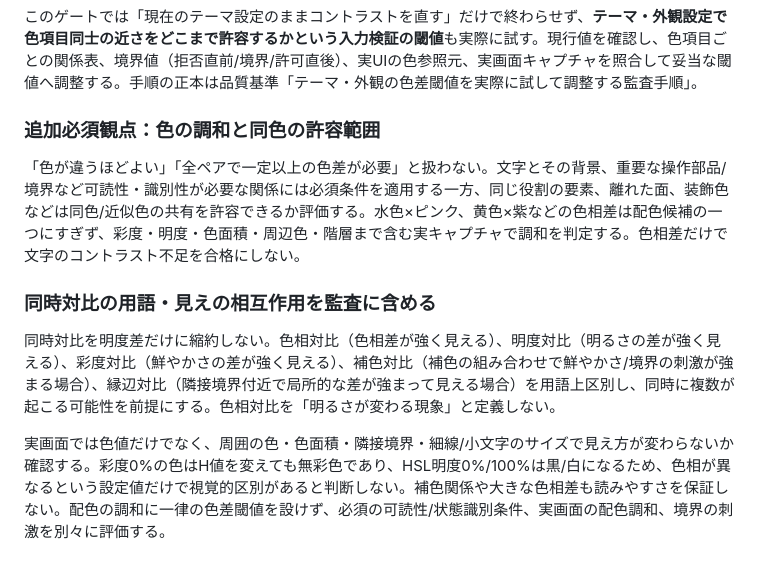
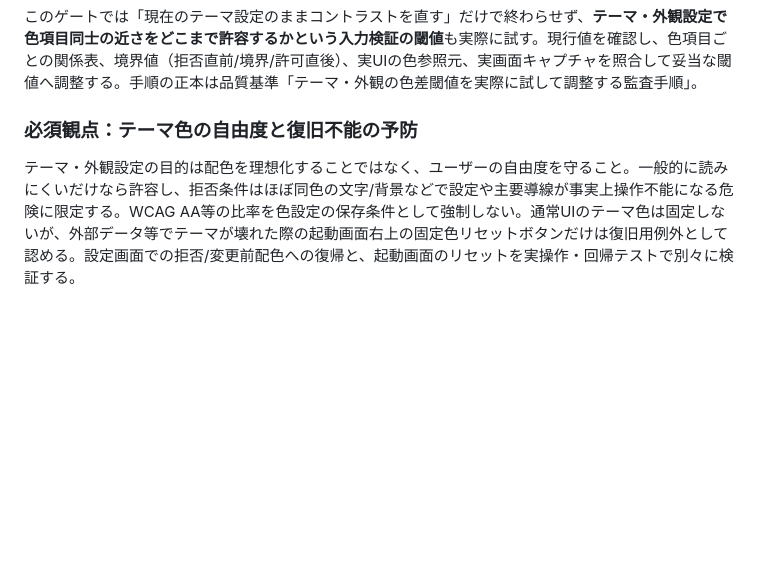
Before and after one commit to sakurasemaika-creator/NIARIM-web, a Markdown page: docs/work-audit/FULL_AUDIT_ENTRYPOINT.md, the part around the change. Rendered like a GitHub page; blank space fills up the shorter version.

Commit message:
Prioritize theme customization freedom and lockout recovery safety

```diff
--- a/docs/work-audit/FULL_AUDIT_ENTRYPOINT.md
+++ b/docs/work-audit/FULL_AUDIT_ENTRYPOINT.md
@@ -171,13 +171,6 @@ UIデザイン用の色は「テーマ・外観」設定/正式なテーマト
 このゲートでは「現在のテーマ設定のままコントラストを直す」だけで終わらせず、**テーマ・外観設定で色項目同士の近さをどこまで許容するかという入力検証の閾値**も実際に試す。現行値を確認し、色項目ごとの関係表、境界値（拒否直前/境界/許可直後）、実UIの色参照元、実画面キャプチャを照合して妥当な閾値へ調整する。手順の正本は品質基準「テーマ・外観の色差閾値を実際に試して調整する監査手順」。
 
 
-### 追加必須観点：色の調和と同色の許容範囲
+### 必須観点：テーマ色の自由度と復旧不能の予防
 
-「色が違うほどよい」「全ペアで一定以上の色差が必要」と扱わない。文字とその背景、重要な操作部品/境界など可読性・識別性が必要な関係には必須条件を適用する一方、同じ役割の要素、離れた面、装飾色などは同色/近似色の共有を許容できるか評価する。水色×ピンク、黄色×紫などの色相差は配色候補の一つにすぎず、彩度・明度・色面積・周辺色・階層まで含む実キャプチャで調和を判定する。色相差だけで文字のコントラスト不足を合格にしない。
-
-
-### 同時対比の用語・見えの相互作用を監査に含める
-
-同時対比を明度差だけに縮約しない。色相対比（色相差が強く見える）、明度対比（明るさの差が強く見える）、彩度対比（鮮やかさの差が強く見える）、補色対比（補色の組み合わせで鮮やかさ/境界の刺激が強まる場合）、縁辺対比（隣接境界付近で局所的な差が強まって見える場合）を用語上区別し、同時に複数が起こる可能性を前提にする。色相対比を「明るさが変わる現象」と定義しない。
-
-実画面では色値だけでなく、周囲の色・色面積・隣接境界・細線/小文字のサイズで見え方が変わらないか確認する。彩度0%の色はH値を変えても無彩色であり、HSL明度0%/100%は黒/白になるため、色相が異なるという設定値だけで視覚的区別があると判断しない。補色関係や大きな色相差も読みやすさを保証しない。配色の調和に一律の色差閾値を設けず、必須の可読性/状態識別条件、実画面の配色調和、境界の刺激を別々に評価する。
+テーマ・外観設定の目的は配色を理想化することではなく、ユーザーの自由度を守ること。一般的に読みにくいだけなら許容し、拒否条件はほぼ同色の文字/背景などで設定や主要導線が事実上操作不能になる危険に限定する。WCAG AA等の比率を色設定の保存条件として強制しない。通常UIのテーマ色は固定しないが、外部データ等でテーマが壊れた際の起動画面右上の固定色リセットボタンだけは復旧用例外として認める。設定画面での拒否/変更前配色への復帰と、起動画面のリセットを実操作・回帰テストで別々に検証する。
```
